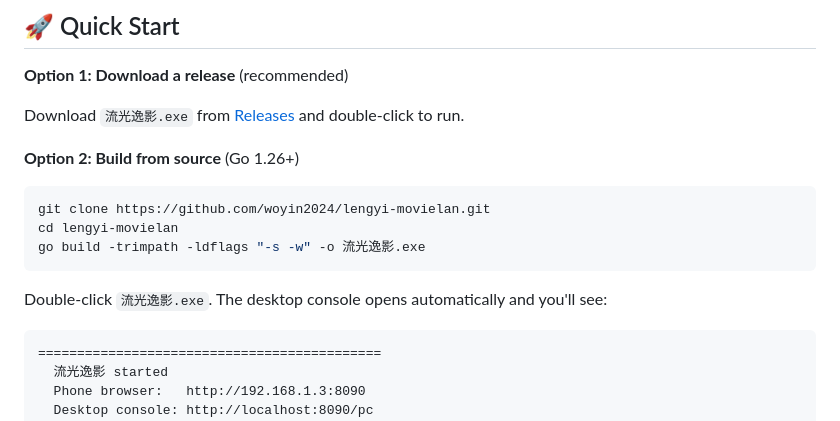
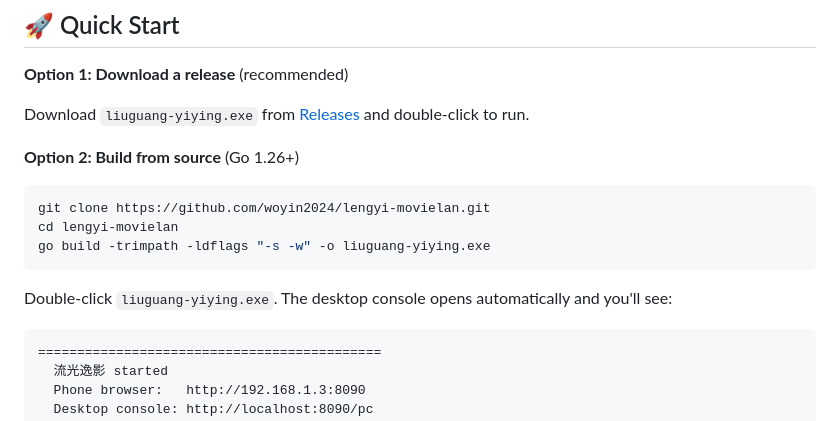
Before and after one commit to woyin2024/lengyi-movielan, a Markdown page: README.en.md, the part around the change. GitHub-like rendering.

Commit message:
docs: 下载文件名统一为 liuguang-yiying.exe

````diff
--- a/README.en.md
+++ b/README.en.md
@@ -34,17 +34,17 @@ Run one exe and your PC becomes a home media server — open the library by scan
 **Option 1: Download a release** (recommended)
 
 <!-- TODO(user): confirm the Release link is live once published -->
-Download `流光逸影.exe` from [Releases](https://github.com/woyin2024/lengyi-movielan/releases) and double-click to run.
+Download `liuguang-yiying.exe` from [Releases](https://github.com/woyin2024/lengyi-movielan/releases) and double-click to run.
 
 **Option 2: Build from source** (Go 1.26+)
 
 ```bash
 git clone https://github.com/woyin2024/lengyi-movielan.git
 cd lengyi-movielan
-go build -trimpath -ldflags "-s -w" -o 流光逸影.exe
+go build -trimpath -ldflags "-s -w" -o liuguang-yiying.exe
 ```
 
-Double-click `流光逸影.exe`. The desktop console opens automatically and you'll see:
+Double-click `liuguang-yiying.exe`. The desktop console opens automatically and you'll see:
 
 ```text
 ============================================
````
